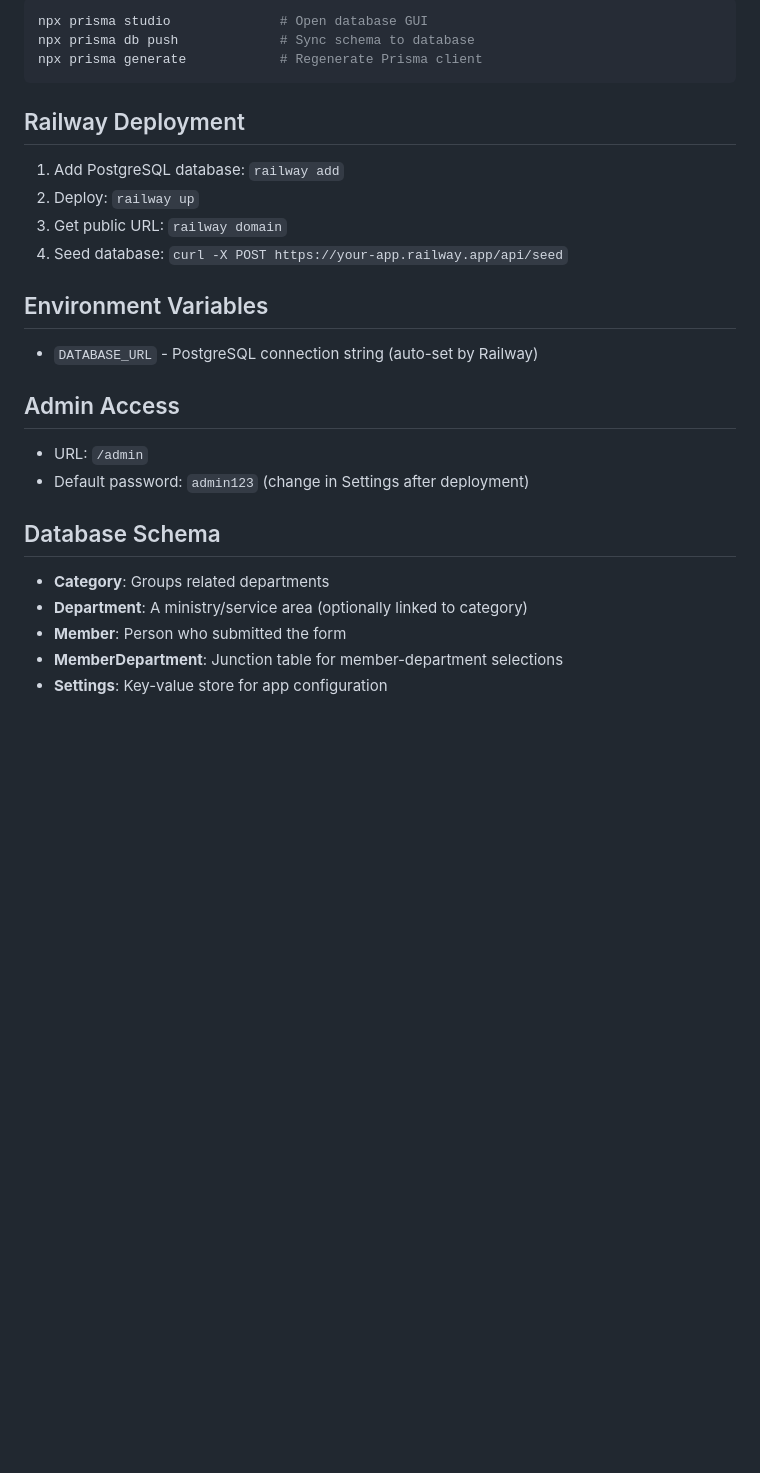
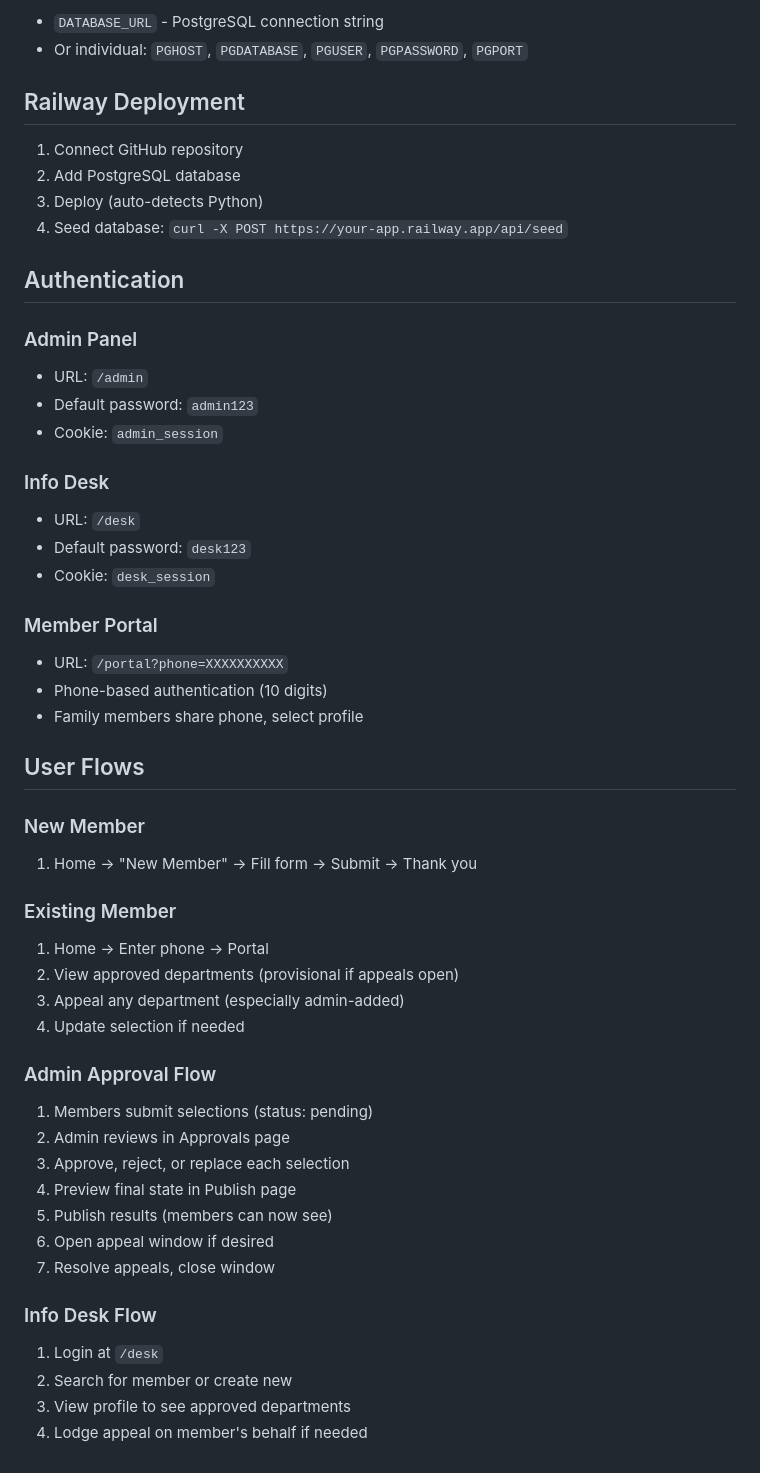
Before and after one commit to RevivalFireMinistries/dept-selection-app, a Markdown page: CLAUDE.md, the part around one of its changes. Rendered like a GitHub page; blank space fills up the shorter version.

````diff
--- a/CLAUDE.md
+++ b/CLAUDE.md
@@ -62,30 +144,53 @@ npm run start    # Start production server
 
-```bash
-npx prisma studio              # Open database GUI
-npx prisma db push             # Sync schema to database
-npx prisma generate            # Regenerate Prisma client
-```
+- `DATABASE_URL` - PostgreSQL connection string
+- Or individual: `PGHOST`, `PGDATABASE`, `PGUSER`, `PGPASSWORD`, `PGPORT`
 
 ## Railway Deployment
 
-1. Add PostgreSQL database: `railway add`
-2. Deploy: `railway up`
-3. Get public URL: `railway domain`
+1. Connect GitHub repository
+2. Add PostgreSQL database
+3. Deploy (auto-detects Python)
 4. Seed database: `curl -X POST https://your-app.railway.app/api/seed`
 
-## Environment Variables
+## Authentication
 
-- `DATABASE_URL` - PostgreSQL connection string (auto-set by Railway)
+### Admin Panel
+- URL: `/admin`
+- Default password: `admin123`
+- Cookie: `admin_session`
 
-## Admin Access
+### Info Desk
+- URL: `/desk`
+- Default password: `desk123`
+- Cookie: `desk_session`
 
-- URL: `/admin`
-- Default password: `admin123` (change in Settings after deployment)
+### Member Portal
+- URL: `/portal?phone=XXXXXXXXXX`
+- Phone-based authentication (10 digits)
+- Family members share phone, select profile
 
-## Database Schema
+## User Flows
 
-- **Category**: Groups related departments
-- **Department**: A ministry/service area (optionally linked to category)
-- **Member**: Person who submitted the form
-- **MemberDepartment**: Junction table for member-department selections
-- **Settings**: Key-value store for app configuration
+### New Member
+1. Home → "New Member" → Fill form → Submit → Thank you
+
+### Existing Member
+1. Home → Enter phone → Portal
+2. View approved departments (provisional if appeals open)
+3. Appeal any department (especially admin-added)
+4. Update selection if needed
+
+### Admin Approval Flow
+1. Members submit selections (status: pending)
+2. Admin reviews in Approvals page
+3. Approve, reject, or replace each selection
+4. Preview final state in Publish page
+5. Publish results (members can now see)
+6. Open appeal window if desired
+7. Resolve appeals, close window
+
+### Info Desk Flow
+1. Login at `/desk`
+2. Search for member or create new
+3. View profile to see approved departments
+4. Lodge appeal on member's behalf if needed
````
Also changed, not shown: other parts of CLAUDE.md (+123 -41 lines).
